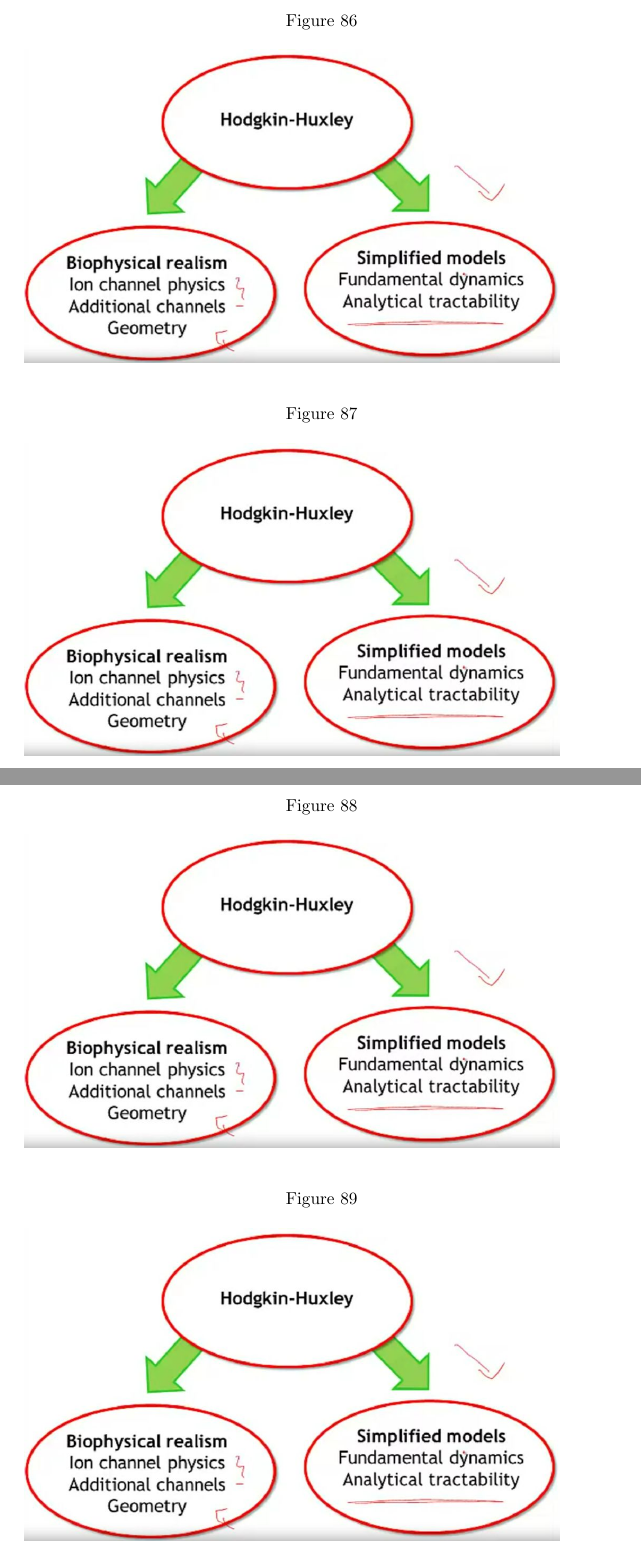
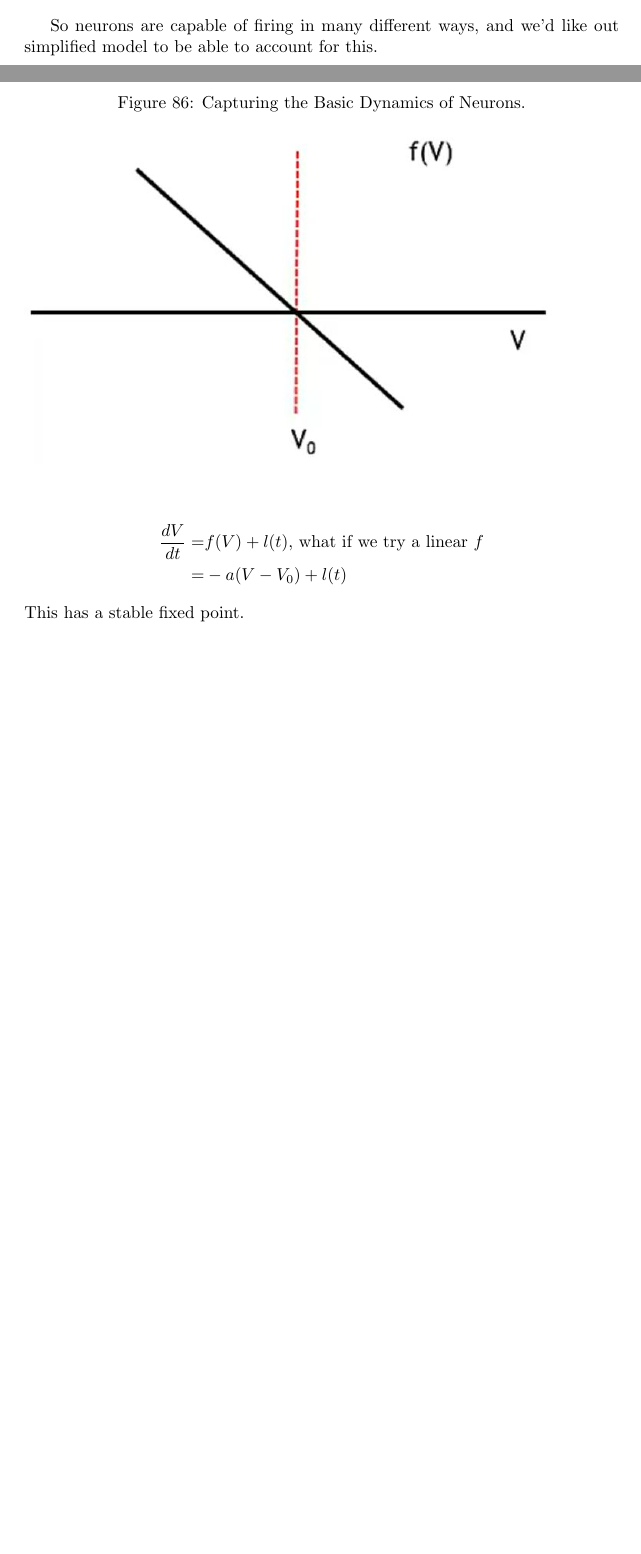
Before and after one commit to weka511/cns, a LaTeX paper (cns.tex): two parts of pages 70 and 71 of 76 before the commit and two parts of pages 69 and 70 of 77 after it, joined at a grey line, cut at the place of the change, the shorter picture padded with empty space. Compiled offline with pdfLaTeX.

Commit message:
#8 started 5.3

```diff
--- a/cns.tex
+++ b/cns.tex
@@ -1200,6 +1200,15 @@ Can we build a simpler model that captures the relevant dynamics?
 	\end{subfigure}
 \end{figure}
 
+So neurons are capable of firing in many different ways, and we'd like out simplified model to be able to account for this.
+
 \begin{figure}[H]
-	\caption[ ]{ }
-	\includegraphics[width=0.9\textwidth]{where-to-from-here}
+	\caption[Capturing the Basic Dynamics of Neurons]{Capturing the Basic Dynamics of Neurons.}
+	\includegraphics[width=0.9\textwidth]{capturing-basic-dynamics}
+\end{figure}
+
+\begin{align*}
+	\frac{dV}{dt} =& f(V) + l(t) \text{, what if we try a linear $f$}\\
+	=&-a(V-V_0) + l(t)
+\end{align*}
+This has a stable fixed point.
@@ -1206,10 +1219,8 @@ Can we build a simpler model that captures the relevant dynamics?
 \end{figure}
 
 \begin{figure}[H]
-	\caption[ ]{ }
-	\includegraphics[width=0.9\textwidth]{where-to-from-here}
+	\caption[The integrate and fire neuron]{The integrate and fire neuron. This is essentially \eqref{eq:hodgkin:huxley:precursor} plus the threshold and reset behaviour of Figure \ref{fig:make_it_spike}: $V\rightarrow V_{th}$ fires spike then resets $V\rightarrow V_{reset}$.}
+	\includegraphics[width=0.9\textwidth]{integrate-and-fire}
 \end{figure}
 
 \begin{figure}[H]
-	\caption[ ]{ }
-	\includegraphics[width=0.9\textwidth]{where-to-from-here}
@@ -1216,5 +1236,3 @@ Can we build a simpler model that captures the relevant dynamics?
 \end{figure}
 
 \begin{figure}[H]
-	\caption[ ]{ }
-	\includegraphics[width=0.9\textwidth]{where-to-from-here}
```
Also changed, not shown: figs/capturing-basic-dynamics.jpg (added), figs/exponential-integrate-and-fire.jpg (added), figs/how-excitable.jpg (added), figs/how-excitable1.jpg (added), figs/integrate-and-fire.jpg (added), figs/make-it-spike.jpg (added), figs/theta-neuron.jpg (added), cns.tex (26 more changed lines). Lines whose indentation alone changed are shown as unchanged.
